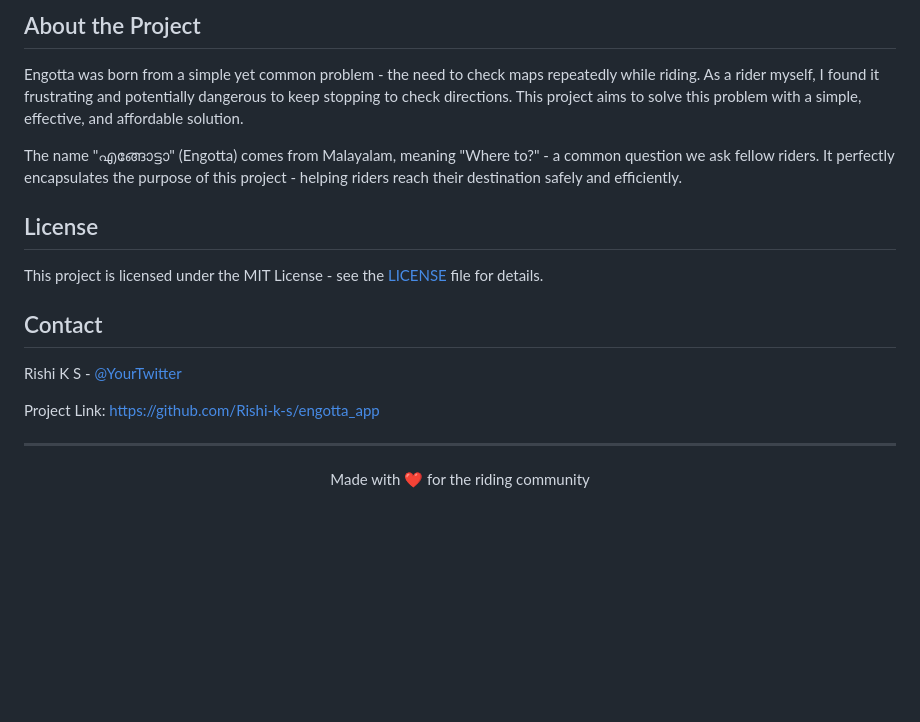
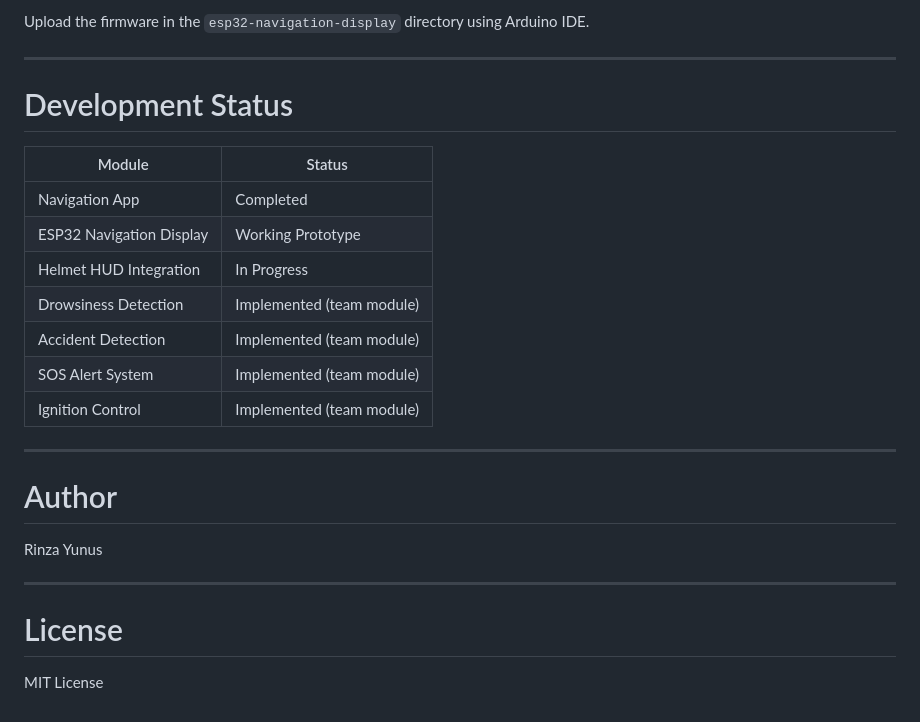
Before and after one commit to rrinuiee/Smart-Helmet---Final-Year-Project, a Markdown page: README.md, the part around one of its changes. Drawn GitHub-style; blank space fills up the shorter version.

```diff
--- a/README.md
+++ b/README.md
@@ -119,19 +151,27 @@ Please read our [Contributing Guidelines](CONTRIBUTING.md) before making a pull
-## About the Project
-
-Engotta was born from a simple yet common problem - the need to check maps repeatedly while riding. As a rider myself, I found it frustrating and potentially dangerous to keep stopping to check directions. This project aims to solve this problem with a simple, effective, and affordable solution.
-
-The name "എങ്ങോട്ടാ" (Engotta) comes from Malayalam, meaning "Where to?" - a common question we ask fellow riders. It perfectly encapsulates the purpose of this project - helping riders reach their destination safely and efficiently.
-
-## License
-
-This project is licensed under the MIT License - see the [LICENSE](LICENSE) file for details.
-
-## Contact
-
-Rishi K S - [@YourTwitter](https://twitter.com/YourTwitter)
-
-Project Link: [https://github.com/Rishi-k-s/engotta_app](https://github.com/Rishi-k-s/engotta_app)
+Upload the firmware in the `esp32-navigation-display` directory using Arduino IDE.
 
 ---
 
-<p align="center">Made with ❤️ for the riding community</p>
+# Development Status
+
+| Module                   | Status                    |
+| ------------------------ | ------------------------- |
+| Navigation App           | Completed                 |
+| ESP32 Navigation Display | Working Prototype         |
+| Helmet HUD Integration   | In Progress               |
+| Drowsiness Detection     | Implemented (team module) |
+| Accident Detection       | Implemented (team module) |
+| SOS Alert System         | Implemented (team module) |
+| Ignition Control         | Implemented (team module) |
+
+---
+
+# Author
+
+Rinza Yunus
+
+---
+
+# License
+
+MIT License
```
Also changed, not shown: other parts of README.md (+127 -95 lines).
